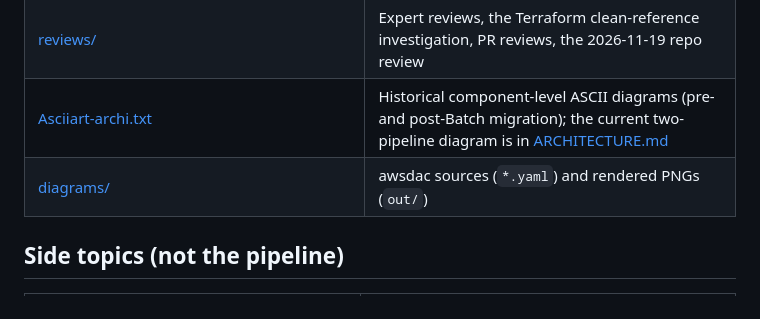
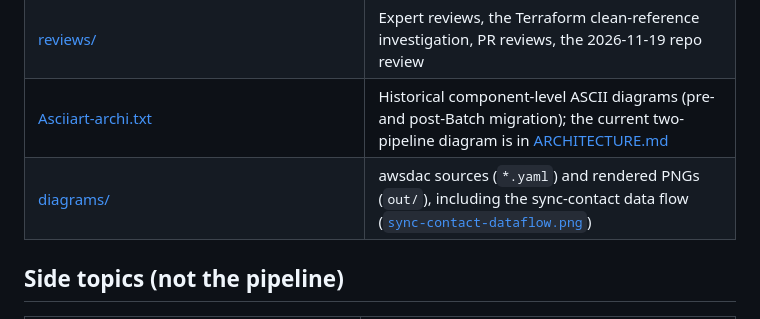
Before and after one commit to Mat0x4e/awsgroundstation, a Markdown page: docs/README.md, the part around the change. GitHub-like rendering.

Commit message:
docs: add awsdac sync-contact data flow diagram

```diff
--- a/docs/README.md
+++ b/docs/README.md
@@ -27,7 +27,7 @@ find the right file without opening them all.
 | [SYNC_ONBOARDING_INVESTIGATION.md](SYNC_ONBOARDING_INVESTIGATION.md) | **Superseded** (2026-11-19): the "not onboarded" reading of the zero sync windows |
 | [reviews/](reviews/) | Expert reviews, the Terraform clean-reference investigation, PR reviews, the 2026-11-19 repo review |
 | [Asciiart-archi.txt](Asciiart-archi.txt) | Historical component-level ASCII diagrams (pre- and post-Batch migration); the current two-pipeline diagram is in [ARCHITECTURE.md](ARCHITECTURE.md#architecture-principle-converge-early-mutualize-the-rest) |
-| [diagrams/](diagrams/) | awsdac sources (`*.yaml`) and rendered PNGs (`out/`) |
+| [diagrams/](diagrams/) | awsdac sources (`*.yaml`) and rendered PNGs (`out/`), including the sync-contact data flow ([`sync-contact-dataflow.png`](diagrams/out/sync-contact-dataflow.png)) |
 
 ## Side topics (not the pipeline)
 
```
Also changed, not shown: docs/SYNC_PIPELINE.md (+6 -0 lines), docs/diagrams/out/sync-contact-dataflow.png (added), 1 other file.
